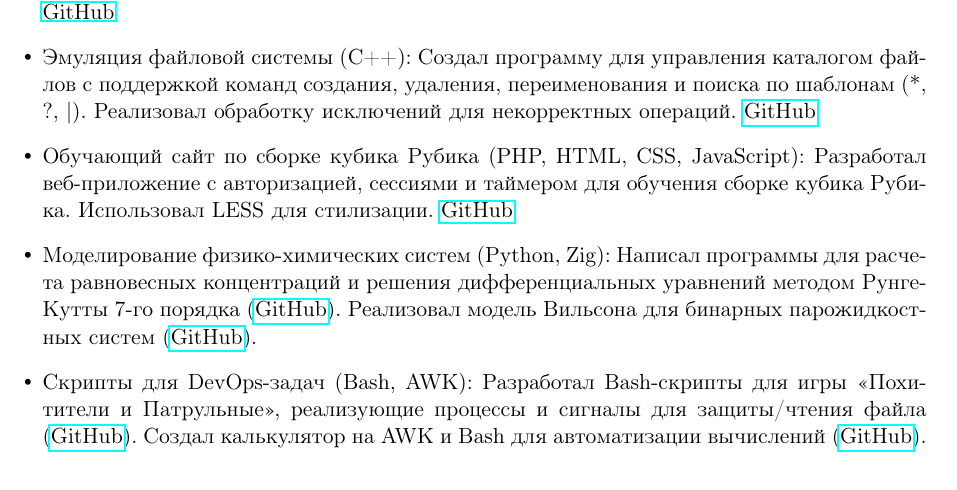
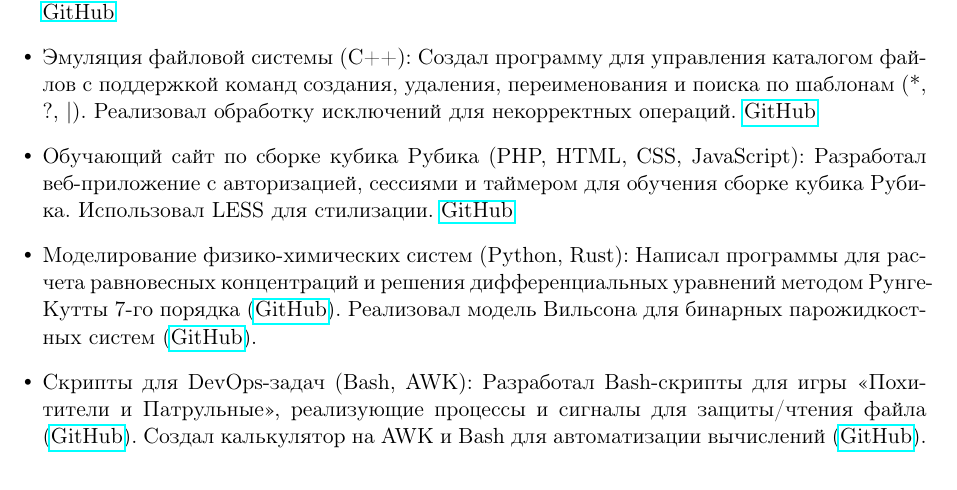
Before and after one commit to CorgiPuppy/notes, a LaTeX CV (resume/report/report.tex): part of page 1 of 2, cut so that both start at the same text. Compiled offline with pdfLaTeX.

Commit message:
fix: update.

```diff
--- a/resume/report/report.tex
+++ b/resume/report/report.tex
@@ -44,7 +44,7 @@
 		\item \textbf{Система управления библиотекой (C++)}: Разработал приложение для анализа текстов произведений, реализующее классы библиотеки, книг и посетителей. Реализовал функционал поиска книг по жанру, объему и возрастным ограничениям, а также моделирование работы библиотеки на 30 дней с выводом статистики (средние оценки, время чтения). \href{https://github.com/CorgiPuppy/cpp-labs/tree/master/lab8}{GitHub}
 		\item \textbf{Эмуляция файловой системы (C++)}: Создал программу для управления каталогом файлов с поддержкой команд создания, удаления, переименования и поиска по шаблонам (*, ?, |). Реализовал обработку исключений для некорректных операций. \href{https://github.com/CorgiPuppy/cpp-labs/tree/master/lab10}{GitHub}
 		\item \textbf{Обучающий сайт по сборке кубика Рубика (PHP, HTML, CSS, JavaScript)}: Разработал веб-приложение с авторизацией, сессиями и таймером для обучения сборке кубика Рубика. Использовал LESS для стилизации. \href{https://github.com/CorgiPuppy/web-labs/tree/master/myOwnSite}{GitHub}
-		\item \textbf{Моделирование физико-химических систем (Python, Zig)}: Написал программы для расчета равновесных концентраций и решения дифференциальных уравнений методом Рунге-Кутты 7-го порядка (\href{https://github.com/CorgiPuppy/phys-chem-labs/tree/master/lab7}{GitHub}). Реализовал модель Вильсона для бинарных парожидкостных систем (\href{https://github.com/CorgiPuppy/phys-chem-labs/tree/master/lab3}{GitHub}).
+		\item \textbf{Моделирование физико-химических систем (Python, Rust)}: Написал программы для расчета равновесных концентраций и решения дифференциальных уравнений методом Рунге-Кутты 7-го порядка (\href{https://github.com/CorgiPuppy/phys-chem-labs/tree/master/lab7}{GitHub}). Реализовал модель Вильсона для бинарных парожидкостных систем (\href{https://github.com/CorgiPuppy/phys-chem-labs/tree/master/lab3}{GitHub}).
 		\item \textbf{Скрипты для DevOps-задач (Bash, AWK)}: Разработал Bash-скрипты для игры «Похитители и Патрульные», реализующие процессы и сигналы для защиты/чтения файла (\href{https://github.com/CorgiPuppy/info-sys-admin-labs/tree/master/lab8}{GitHub}). Создал калькулятор на AWK и Bash для автоматизации вычислений (\href{https://github.com/CorgiPuppy/info-sys-admin-labs/tree/master/lab7/src/task3}{GitHub}).
 		\item \textbf{Обработка больших данных (Python, Roboflow)}: Реализовал метод автоматического обнаружения и сегментации круглых частиц на микроскопических изображениях с использованием компьютерного зрения. \href{https://github.com/CorgiPuppy/big-data-labs/tree/master/labParticles}{GitHub}
 	\end{itemize}
```
Also changed, not shown: resume/report/report.pdf.
